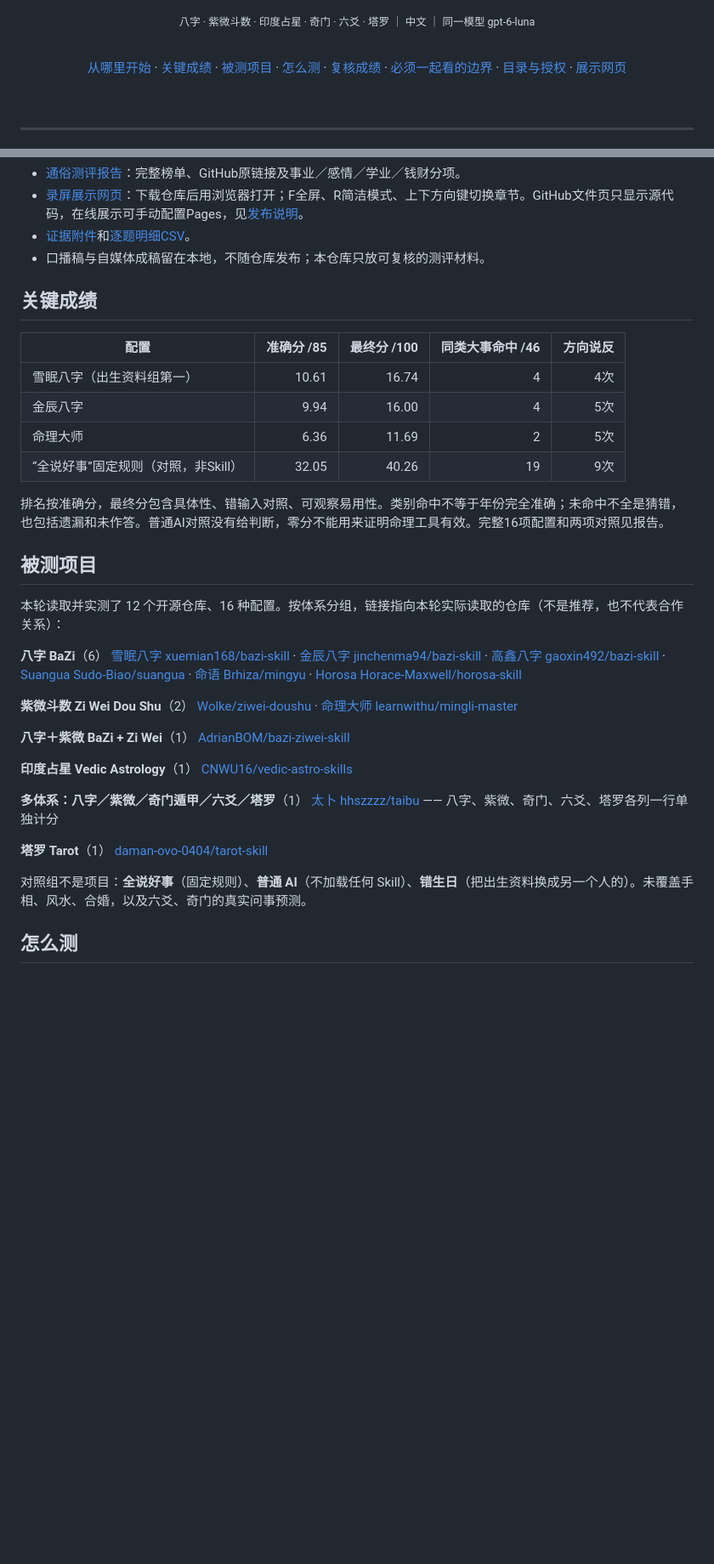
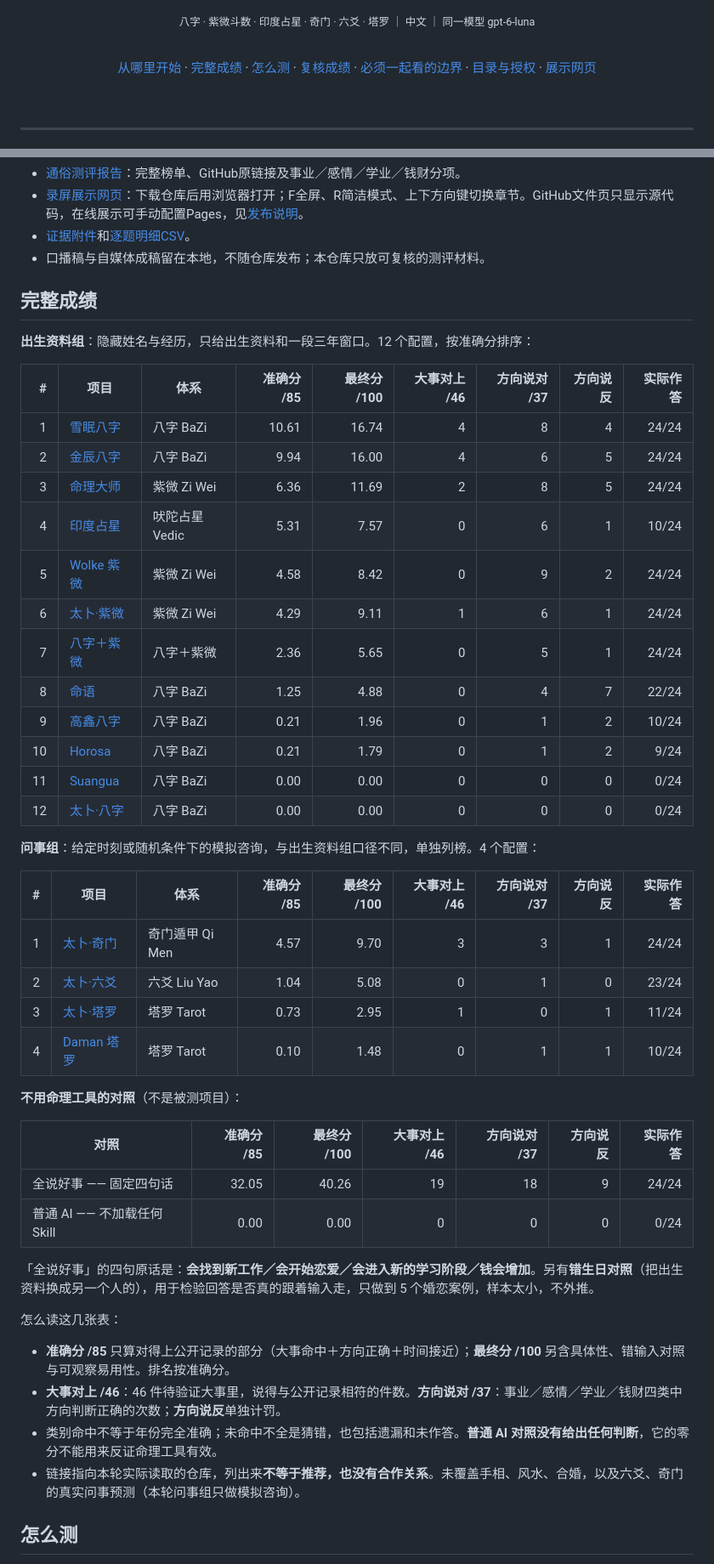
Before and after one commit to read2017/ai-divination-benchmark, a Markdown page: README.md, 2 parts joined by grey strips. Shown at 85% size. GitHub-like rendering; blank space fills up the shorter version.

Commit message:
docs: publish the full score table (16 configs + 2 controls)

```diff
--- a/README.md
+++ b/README.md
@@ -21,7 +21,7 @@
 
 <br>
 
-[从哪里开始](#从哪里开始) · [关键成绩](#关键成绩) · [被测项目](#被测项目) · [怎么测](#怎么测) · [复核成绩](#复核成绩) · [必须一起看的边界](#必须一起看的边界) · [目录与授权](#目录与授权) · [展示网页](docs/index.html)
+[从哪里开始](#从哪里开始) · [完整成绩](#完整成绩) · [怎么测](#怎么测) · [复核成绩](#复核成绩) · [必须一起看的边界](#必须一起看的边界) · [目录与授权](#目录与授权) · [展示网页](docs/index.html)
 
 <br>
 
@@ -38,46 +38,49 @@
 - [证据附件](reports/publication/人生变化命理测评-v6-证据附件.md)和[逐题明细CSV](reports/publication/人生变化测评-逐题明细.csv)。
 - 口播稿与自媒体成稿留在本地，不随仓库发布；本仓库只放可复核的测评材料。
 
-## 关键成绩
+## 完整成绩
 
-| 配置 | 准确分 /85 | 最终分 /100 | 同类大事命中 /46 | 方向说反 |
-|---|---:|---:|---:|---:|
-| 雪眠八字（出生资料组第一） | 10.61 | 16.74 | 4 | 4次 |
-| 金辰八字 | 9.94 | 16.00 | 4 | 5次 |
-| 命理大师 | 6.36 | 11.69 | 2 | 5次 |
-| “全说好事”固定规则（对照，非Skill） | 32.05 | 40.26 | 19 | 9次 |
+**出生资料组**：隐藏姓名与经历，只给出生资料和一段三年窗口。12 个配置，按准确分排序：
 
-排名按准确分，最终分包含具体性、错输入对照、可观察易用性。类别命中不等于年份完全准确；未命中不全是猜错，也包括遗漏和未作答。普通AI对照没有给判断，零分不能用来证明命理工具有效。完整16项配置和两项对照见报告。
+| # | 项目 | 体系 | 准确分 /85 | 最终分 /100 | 大事对上 /46 | 方向说对 /37 | 方向说反 | 实际作答 |
+|---:|---|---|---:|---:|---:|---:|---:|---:|
+| 1 | [雪眠八字](https://github.com/xuemian168/bazi-skill) | 八字 BaZi | 10.61 | 16.74 | 4 | 8 | 4 | 24/24 |
+| 2 | [金辰八字](https://github.com/jinchenma94/bazi-skill) | 八字 BaZi | 9.94 | 16.00 | 4 | 6 | 5 | 24/24 |
+| 3 | [命理大师](https://github.com/learnwithu/mingli-master) | 紫微 Zi Wei | 6.36 | 11.69 | 2 | 8 | 5 | 24/24 |
+| 4 | [印度占星](https://github.com/CNWU16/vedic-astro-skills) | 吠陀占星 Vedic | 5.31 | 7.57 | 0 | 6 | 1 | 10/24 |
+| 5 | [Wolke 紫微](https://github.com/Wolke/ziwei-doushu) | 紫微 Zi Wei | 4.58 | 8.42 | 0 | 9 | 2 | 24/24 |
+| 6 | [太卜·紫微](https://github.com/hhszzzz/taibu) | 紫微 Zi Wei | 4.29 | 9.11 | 1 | 6 | 1 | 24/24 |
+| 7 | [八字＋紫微](https://github.com/AdrianBOM/bazi-ziwei-skill) | 八字＋紫微 | 2.36 | 5.65 | 0 | 5 | 1 | 24/24 |
+| 8 | [命语](https://github.com/Brhiza/mingyu) | 八字 BaZi | 1.25 | 4.88 | 0 | 4 | 7 | 22/24 |
+| 9 | [高鑫八字](https://github.com/gaoxin492/bazi-skill) | 八字 BaZi | 0.21 | 1.96 | 0 | 1 | 2 | 10/24 |
+| 10 | [Horosa](https://github.com/Horace-Maxwell/horosa-skill) | 八字 BaZi | 0.21 | 1.79 | 0 | 1 | 2 | 9/24 |
+| 11 | [Suangua](https://github.com/Sudo-Biao/suangua) | 八字 BaZi | 0.00 | 0.00 | 0 | 0 | 0 | 0/24 |
+| 12 | [太卜·八字](https://github.com/hhszzzz/taibu) | 八字 BaZi | 0.00 | 0.00 | 0 | 0 | 0 | 0/24 |
 
-## 被测项目
+**问事组**：给定时刻或随机条件下的模拟咨询，与出生资料组口径不同，单独列榜。4 个配置：
 
-本轮读取并实测了 12 个开源仓库、16 种配置。按体系分组，链接指向本轮实际读取的仓库（不是推荐，也不代表合作关系）：
+| # | 项目 | 体系 | 准确分 /85 | 最终分 /100 | 大事对上 /46 | 方向说对 /37 | 方向说反 | 实际作答 |
+|---:|---|---|---:|---:|---:|---:|---:|---:|
+| 1 | [太卜·奇门](https://github.com/hhszzzz/taibu) | 奇门遁甲 Qi Men | 4.57 | 9.70 | 3 | 3 | 1 | 24/24 |
+| 2 | [太卜·六爻](https://github.com/hhszzzz/taibu) | 六爻 Liu Yao | 1.04 | 5.08 | 0 | 1 | 0 | 23/24 |
+| 3 | [太卜·塔罗](https://github.com/hhszzzz/taibu) | 塔罗 Tarot | 0.73 | 2.95 | 1 | 0 | 1 | 11/24 |
+| 4 | [Daman 塔罗](https://github.com/daman-ovo-0404/tarot-skill) | 塔罗 Tarot | 0.10 | 1.48 | 0 | 1 | 1 | 10/24 |
 
-**八字 BaZi**（6）
-[雪眠八字 xuemian168/bazi-skill](https://github.com/xuemian168/bazi-skill) ·
-[金辰八字 jinchenma94/bazi-skill](https://github.com/jinchenma94/bazi-skill) ·
-[高鑫八字 gaoxin492/bazi-skill](https://github.com/gaoxin492/bazi-skill) ·
-[Suangua Sudo-Biao/suangua](https://github.com/Sudo-Biao/suangua) ·
-[命语 Brhiza/mingyu](https://github.com/Brhiza/mingyu) ·
-[Horosa Horace-Maxwell/horosa-skill](https://github.com/Horace-Maxwell/horosa-skill)
+**不用命理工具的对照**（不是被测项目）：
 
-**紫微斗数 Zi Wei Dou Shu**（2）
-[Wolke/ziwei-doushu](https://github.com/Wolke/ziwei-doushu) ·
-[命理大师 learnwithu/mingli-master](https://github.com/learnwithu/mingli-master)
+| 对照 | 准确分 /85 | 最终分 /100 | 大事对上 /46 | 方向说对 /37 | 方向说反 | 实际作答 |
+|---|---:|---:|---:|---:|---:|---:|
+| 全说好事 —— 固定四句话 | 32.05 | 40.26 | 19 | 18 | 9 | 24/24 |
+| 普通 AI —— 不加载任何 Skill | 0.00 | 0.00 | 0 | 0 | 0 | 0/24 |
 
-**八字＋紫微 BaZi + Zi Wei**（1）
-[AdrianBOM/bazi-ziwei-skill](https://github.com/AdrianBOM/bazi-ziwei-skill)
+「全说好事」的四句原话是：**会找到新工作／会开始恋爱／会进入新的学习阶段／钱会增加**。另有**错生日对照**（把出生资料换成另一个人的），用于检验回答是否真的跟着输入走，只做到 5 个婚恋案例，样本太小，不外推。
 
-**印度占星 Vedic Astrology**（1）
-[CNWU16/vedic-astro-skills](https://github.com/CNWU16/vedic-astro-skills)
+怎么读这几张表：
 
-**多体系：八字／紫微／奇门遁甲／六爻／塔罗**（1）
-[太卜 hhszzzz/taibu](https://github.com/hhszzzz/taibu) —— 八字、紫微、奇门、六爻、塔罗各列一行单独计分
-
-**塔罗 Tarot**（1）
-[daman-ovo-0404/tarot-skill](https://github.com/daman-ovo-0404/tarot-skill)
-
-对照组不是项目：**全说好事**（固定规则）、**普通 AI**（不加载任何 Skill）、**错生日**（把出生资料换成另一个人的）。未覆盖手相、风水、合婚，以及六爻、奇门的真实问事预测。
+- **准确分 /85** 只算对得上公开记录的部分（大事命中＋方向正确＋时间接近）；**最终分 /100** 另含具体性、错输入对照与可观察易用性。排名按准确分。
+- **大事对上 /46**：46 件待验证大事里，说得与公开记录相符的件数。**方向说对 /37**：事业／感情／学业／钱财四类中方向判断正确的次数；**方向说反**单独计罚。
+- 类别命中不等于年份完全准确；未命中不全是猜错，也包括遗漏和未作答。**普通 AI 对照没有给出任何判断**，它的零分不能用来反证命理工具有效。
+- 链接指向本轮实际读取的仓库，列出来**不等于推荐，也没有合作关系**。未覆盖手相、风水、合婚，以及六爻、奇门的真实问事预测（本轮问事组只做模拟咨询）。
 
 ## 怎么测
 
```
